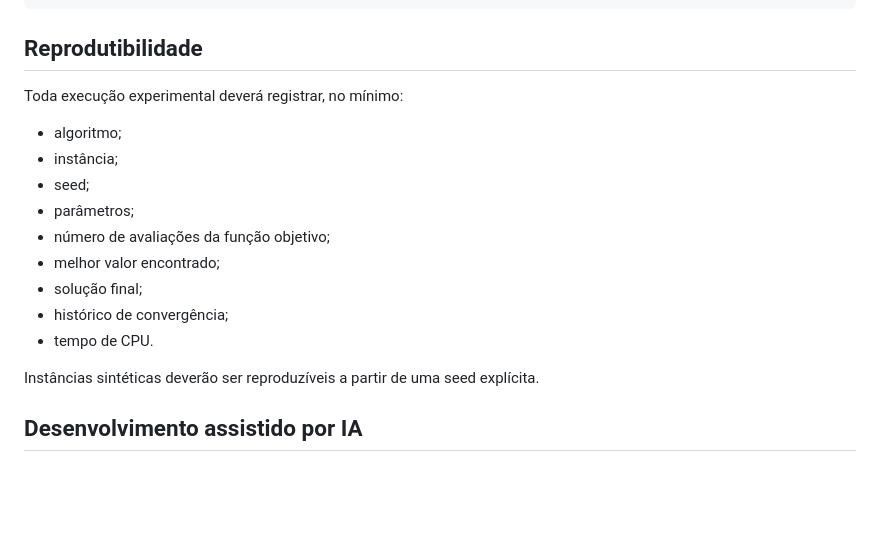
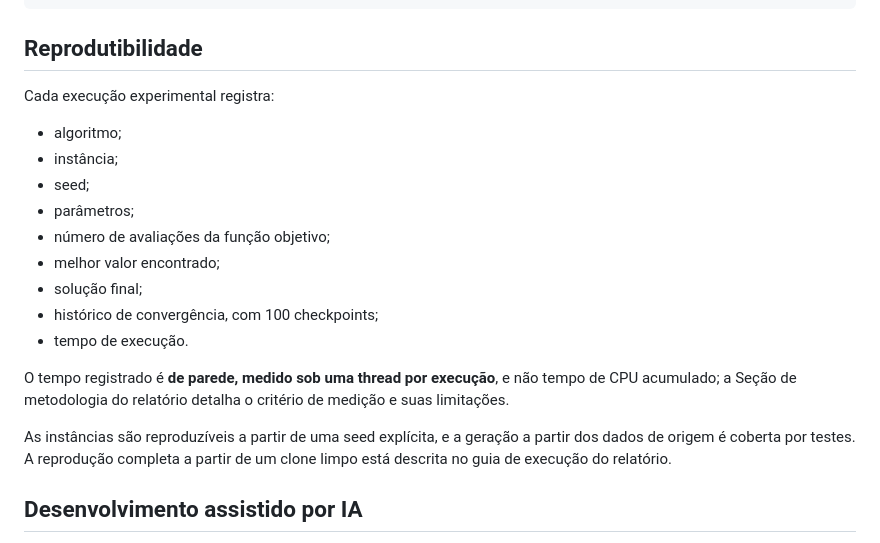
Before and after one commit to tiagobaroni/bus-lot-optimization, a Markdown page: README.md, the part around the change. Drawn GitHub-style; blank space fills up the shorter version.

Commit message:
Alinha no README o registro por execucao e o criterio de tempo

```diff
--- a/README.md
+++ b/README.md
@@ -537,7 +537,7 @@ print(result.solution, result.evaluation.total_cost, result.evaluations)
 
 ## Reprodutibilidade
 
-Toda execução experimental deverá registrar, no mínimo:
+Cada execução experimental registra:
 
 - algoritmo;
 - instância;
@@ -546,10 +546,16 @@ Toda execução experimental deverá registrar, no mínimo:
 - número de avaliações da função objetivo;
 - melhor valor encontrado;
 - solução final;
-- histórico de convergência;
-- tempo de CPU.
+- histórico de convergência, com 100 checkpoints;
+- tempo de execução.
 
-Instâncias sintéticas deverão ser reproduzíveis a partir de uma seed explícita.
+O tempo registrado é **de parede, medido sob uma thread por execução**, e não
+tempo de CPU acumulado; a Seção de metodologia do relatório detalha o critério
+de medição e suas limitações.
+
+As instâncias são reproduzíveis a partir de uma seed explícita, e a geração a
+partir dos dados de origem é coberta por testes. A reprodução completa a partir
+de um clone limpo está descrita no guia de execução do relatório.
 
 ## Desenvolvimento assistido por IA
 
```
